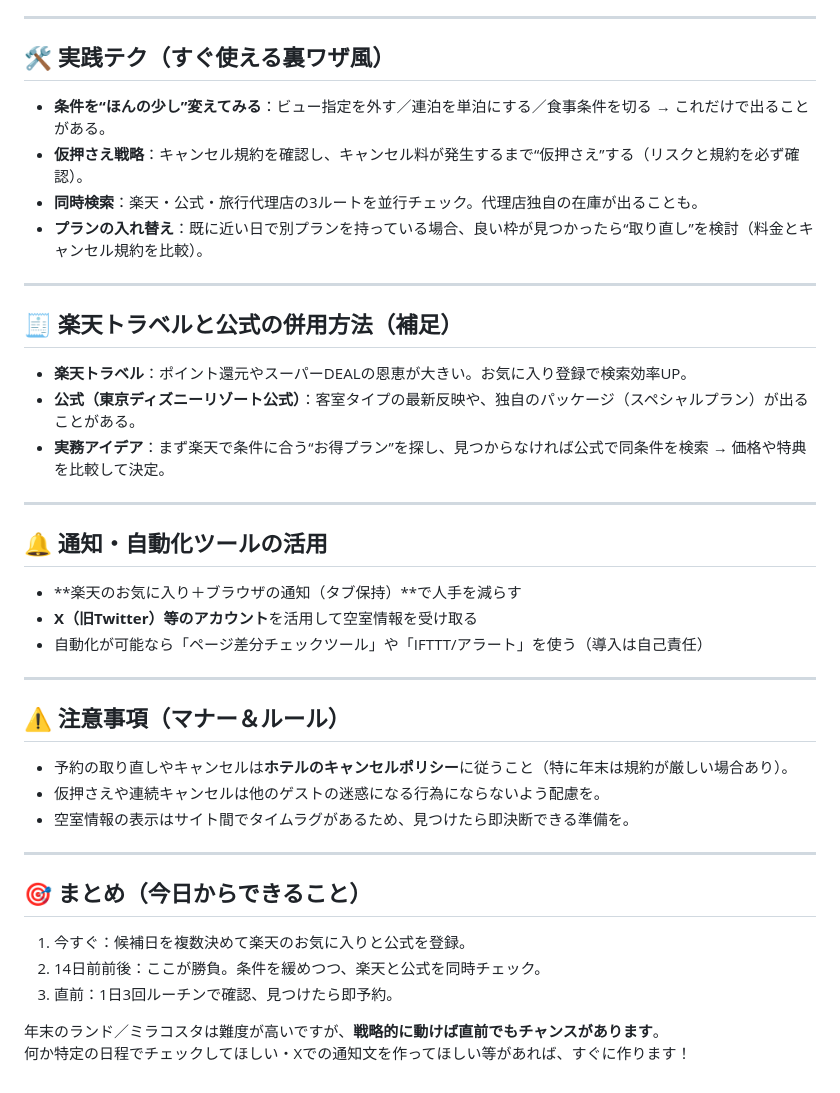
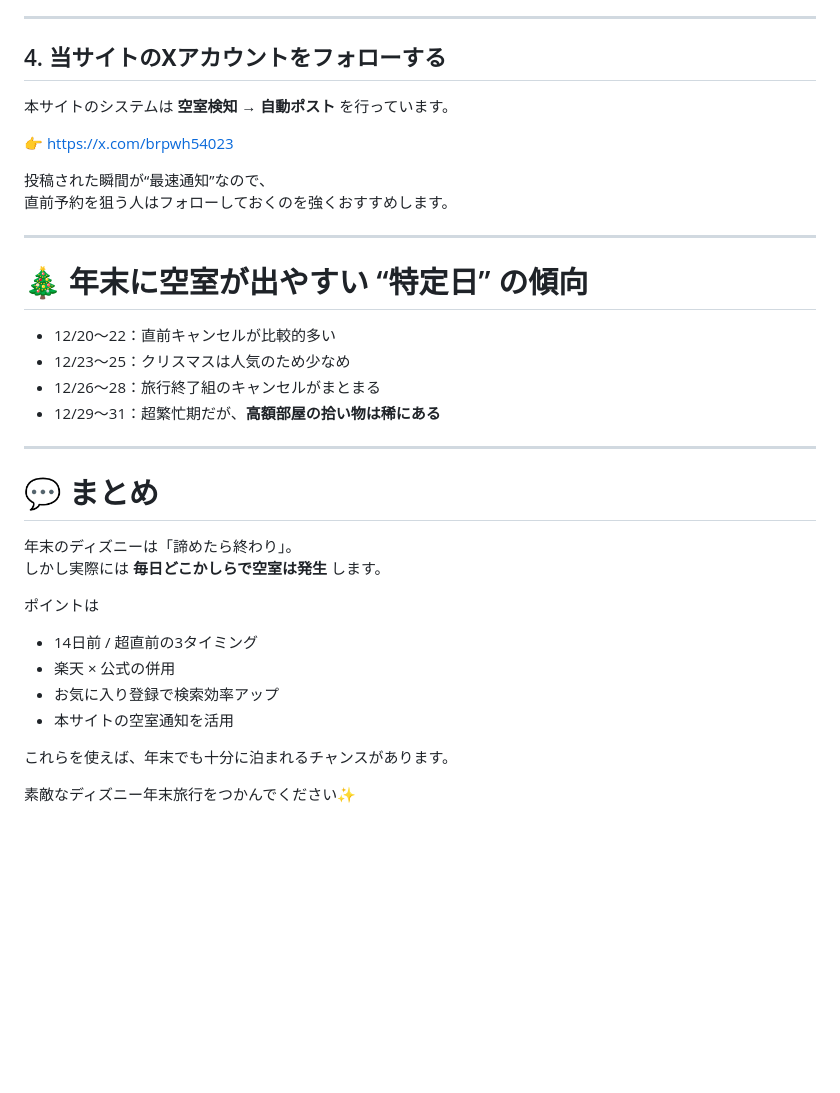
Before and after one commit to junyawakizaka/hotel-vacancy-app, a Markdown page: blog/posts/20251211_1.md, the part around the change printed below. Drawn GitHub-style; blank space fills up the shorter version.

```diff
--- a/blog/posts/20251211_1.md
+++ b/blog/posts/20251211_1.md
@@ -58,39 +74,37 @@ description: 年末直前でも取れる！東京ディズニーランドホテ
 
 ---
 
-## 🛠️ 実践テク（すぐ使える裏ワザ風）
-- **条件を“ほんの少し”変えてみる**：ビュー指定を外す／連泊を単泊にする／食事条件を切る → これだけで出ることがある。
-- **仮押さえ戦略**：キャンセル規約を確認し、キャンセル料が発生するまで“仮押さえ”する（リスクと規約を必ず確認）。
-- **同時検索**：楽天・公式・旅行代理店の3ルートを並行チェック。代理店独自の在庫が出ることも。
-- **プランの入れ替え**：既に近い日で別プランを持っている場合、良い枠が見つかったら“取り直し”を検討（料金とキャンセル規約を比較）。
+## 4. **当サイトのXアカウントをフォローする**
+本サイトのシステムは **空室検知 → 自動ポスト** を行っています。
+
+👉 https://x.com/brpwh54023
+
+投稿された瞬間が“最速通知”なので、
+直前予約を狙う人はフォローしておくのを強くおすすめします。
 
 ---
 
-## 🧾 楽天トラベルと公式の併用方法（補足）
-- **楽天トラベル**：ポイント還元やスーパーDEALの恩恵が大きい。お気に入り登録で検索効率UP。
-- **公式（東京ディズニーリゾート公式）**：客室タイプの最新反映や、独自のパッケージ（スペシャルプラン）が出ることがある。
-- **実務アイデア**：まず楽天で条件に合う“お得プラン”を探し、見つからなければ公式で同条件を検索 → 価格や特典を比較して決定。
+# 🎄 年末に空室が出やすい “特定日” の傾向
+
+- 12/20〜22：直前キャンセルが比較的多い
+- 12/23〜25：クリスマスは人気のため少なめ
+- 12/26〜28：旅行終了組のキャンセルがまとまる
+- 12/29〜31：超繁忙期だが、**高額部屋の拾い物は稀にある**
 
 ---
 
-## 🔔 通知・自動化ツールの活用
-- **楽天のお気に入り＋ブラウザの通知（タブ保持）**で人手を減らす
-- **X（旧Twitter）等のアカウント**を活用して空室情報を受け取る
-- 自動化が可能なら「ページ差分チェックツール」や「IFTTT/アラート」を使う（導入は自己責任）
+# 💬 まとめ
 
----
+年末のディズニーは「諦めたら終わり」。
+しかし実際には **毎日どこかしらで空室は発生** します。
 
-## ⚠️ 注意事項（マナー＆ルール）
-- 予約の取り直しやキャンセルは**ホテルのキャンセルポリシー**に従うこと（特に年末は規約が厳しい場合あり）。
-- 仮押さえや連続キャンセルは他のゲストの迷惑になる行為にならないよう配慮を。
-- 空室情報の表示はサイト間でタイムラグがあるため、見つけたら即決断できる準備を。
+ポイントは
 
----
+- 14日前 / 超直前の3タイミング
+- 楽天 × 公式の併用
+- お気に入り登録で検索効率アップ
+- 本サイトの空室通知を活用
 
-## 🎯 まとめ（今日からできること）
-1. 今すぐ：候補日を複数決めて楽天のお気に入りと公式を登録。
-2. 14日前前後：ここが勝負。条件を緩めつつ、楽天と公式を同時チェック。
-3. 直前：1日3回ルーチンで確認、見つけたら即予約。
+これらを使えば、年末でも十分に泊まれるチャンスがあります。
 
-年末のランド／ミラコスタは難度が高いですが、**戦略的に動けば直前でもチャンスがあります**。
-何か特定の日程でチェックしてほしい・Xでの通知文を作ってほしい等があれば、すぐに作ります！
+素敵なディズニー年末旅行をつかんでください✨
```
Also changed, not shown: other parts of blog/posts/20251211_1.md (+52 -36 lines).
